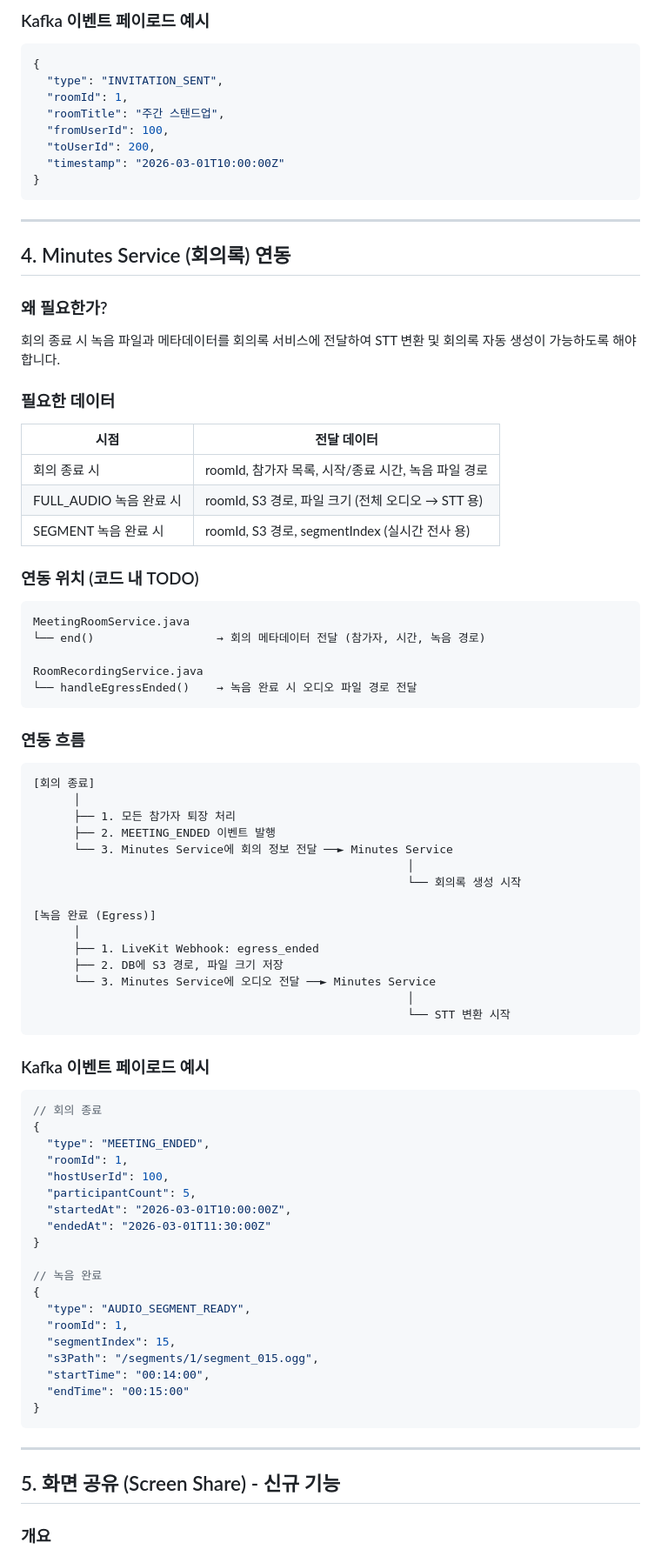
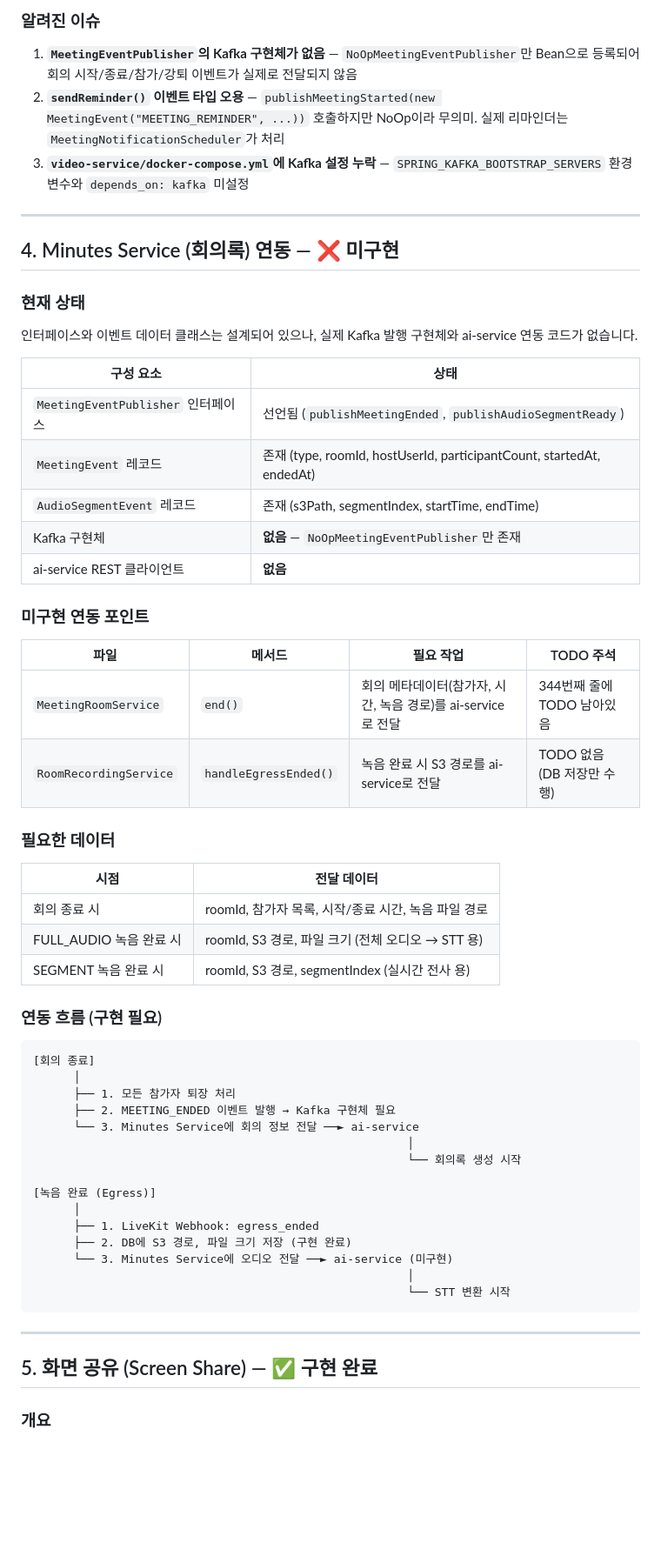
Before and after one commit to evencoding/onmeet-backend, a Markdown page: docs/VIDEO_SERVICE_INTEGRATION_GUIDE.md, the part around one of its changes. Shown at 87% size. GitHub-like rendering; blank space fills up the shorter version.

````diff
--- a/docs/VIDEO_SERVICE_INTEGRATION_GUIDE.md
+++ b/docs/VIDEO_SERVICE_INTEGRATION_GUIDE.md
@@ -166,23 +124,32 @@ RoomInvitationService.java
 
-### Kafka 이벤트 페이로드 예시
+### 알려진 이슈
 
-```json
-{
-  "type": "INVITATION_SENT",
-  "roomId": 1,
-  "roomTitle": "주간 스탠드업",
-  "fromUserId": 100,
-  "toUserId": 200,
-  "timestamp": "2026-03-01T10:00:00Z"
-}
-```
+1. **`MeetingEventPublisher`의 Kafka 구현체가 없음** — `NoOpMeetingEventPublisher`만 Bean으로 등록되어 회의 시작/종료/참가/강퇴 이벤트가 실제로 전달되지 않음
+2. **`sendReminder()` 이벤트 타입 오용** — `publishMeetingStarted(new MeetingEvent("MEETING_REMINDER", ...))` 호출하지만 NoOp이라 무의미. 실제 리마인더는 `MeetingNotificationScheduler`가 처리
+3. **`video-service/docker-compose.yml`에 Kafka 설정 누락** — `SPRING_KAFKA_BOOTSTRAP_SERVERS` 환경변수와 `depends_on: kafka` 미설정
 
 ---
 
-## 4. Minutes Service (회의록) 연동
+## 4. Minutes Service (회의록) 연동 — ❌ 미구현
 
-### 왜 필요한가?
-회의 종료 시 녹음 파일과 메타데이터를 회의록 서비스에 전달하여 STT 변환 및 회의록 자동 생성이 가능하도록 해야 합니다.
+### 현재 상태
+
+인터페이스와 이벤트 데이터 클래스는 설계되어 있으나, 실제 Kafka 발행 구현체와 ai-service 연동 코드가 없습니다.
+
+| 구성 요소 | 상태 |
+|----------|------|
+| `MeetingEventPublisher` 인터페이스 | 선언됨 (`publishMeetingEnded`, `publishAudioSegmentReady`) |
+| `MeetingEvent` 레코드 | 존재 (type, roomId, hostUserId, participantCount, startedAt, endedAt) |
+| `AudioSegmentEvent` 레코드 | 존재 (s3Path, segmentIndex, startTime, endTime) |
+| Kafka 구현체 | **없음** — `NoOpMeetingEventPublisher`만 존재 |
+| ai-service REST 클라이언트 | **없음** |
+
+### 미구현 연동 포인트
+
+| 파일 | 메서드 | 필요 작업 | TODO 주석 |
+|------|--------|----------|----------|
+| `MeetingRoomService` | `end()` | 회의 메타데이터(참가자, 시간, 녹음 경로)를 ai-service로 전달 | 344번째 줄에 TODO 남아있음 |
+| `RoomRecordingService` | `handleEgressEnded()` | 녹음 완료 시 S3 경로를 ai-service로 전달 | TODO 없음 (DB 저장만 수행) |
 
 ### 필요한 데이터
 
@@ -192,63 +159,29 @@ RoomInvitationService.java
 | FULL_AUDIO 녹음 완료 시 | roomId, S3 경로, 파일 크기 (전체 오디오 → STT 용) |
 | SEGMENT 녹음 완료 시 | roomId, S3 경로, segmentIndex (실시간 전사 용) |
 
-### 연동 위치 (코드 내 TODO)
-
-```
-MeetingRoomService.java
-└── end()                  → 회의 메타데이터 전달 (참가자, 시간, 녹음 경로)
-
-RoomRecordingService.java
-└── handleEgressEnded()    → 녹음 완료 시 오디오 파일 경로 전달
-```
-
-### 연동 흐름
+### 연동 흐름 (구현 필요)
 
 ```
 [회의 종료]
       │
       ├── 1. 모든 참가자 퇴장 처리
-      ├── 2. MEETING_ENDED 이벤트 발행
-      └── 3. Minutes Service에 회의 정보 전달 ──► Minutes Service
+      ├── 2. MEETING_ENDED 이벤트 발행 → Kafka 구현체 필요
+      └── 3. Minutes Service에 회의 정보 전달 ──► ai-service
                                                        │
                                                        └── 회의록 생성 시작
 
 [녹음 완료 (Egress)]
       │
       ├── 1. LiveKit Webhook: egress_ended
-      ├── 2. DB에 S3 경로, 파일 크기 저장
-      └── 3. Minutes Service에 오디오 전달 ──► Minutes Service
+      ├── 2. DB에 S3 경로, 파일 크기 저장 (구현 완료)
+      └── 3. Minutes Service에 오디오 전달 ──► ai-service (미구현)
                                                        │
                                                        └── STT 변환 시작
 ```
 
-### Kafka 이벤트 페이로드 예시
-
-```json
-// 회의 종료
-{
-  "type": "MEETING_ENDED",
-  "roomId": 1,
-  "hostUserId": 100,
-  "participantCount": 5,
-  "startedAt": "2026-03-01T10:00:00Z",
-  "endedAt": "2026-03-01T11:30:00Z"
-}
-
-// 녹음 완료
-{
-  "type": "AUDIO_SEGMENT_READY",
-  "roomId": 1,
-  "segmentIndex": 15,
-  "s3Path": "/segments/1/segment_015.ogg",
-  "startTime": "00:14:00",
-  "endTime": "00:15:00"
-}
-```
-
 ---
 
-## 5. 화면 공유 (Screen Share) - 신규 기능
+## 5. 화면 공유 (Screen Share) — ✅ 구현 완료
 
 ### 개요
 회의 참가자가 화면 공유를 시작/중지할 수 있으며, 호스트/코호스트가 강제 중지할 수 있습니다.
````
Also changed, not shown: other parts of docs/VIDEO_SERVICE_INTEGRATION_GUIDE.md (+85 -162 lines), API_GAP_ANALYSIS.md (added, +150 -0 lines).
